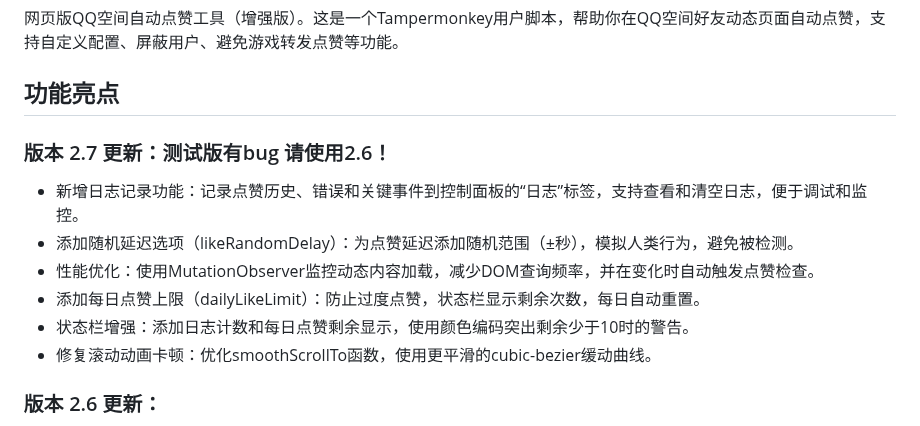
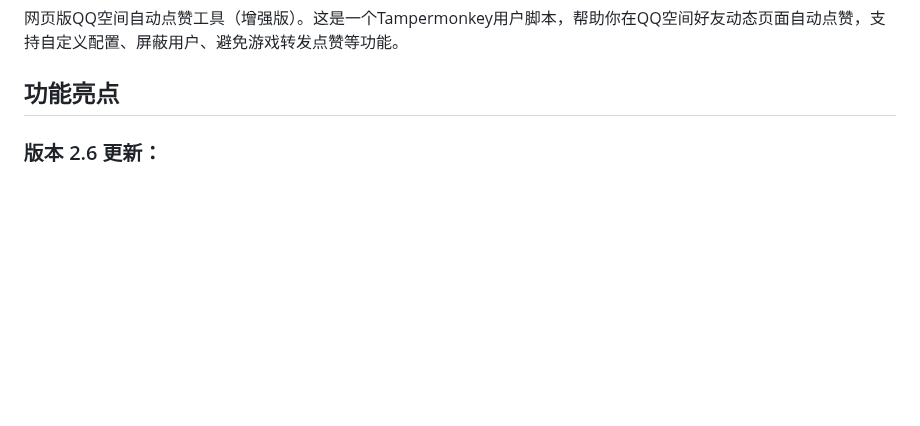
Before and after one commit to llulun/qzone-praise-automator, a Markdown page: README.md, the part around the change. Drawn GitHub-style; blank space fills up the shorter version.

```diff
--- a/README.md
+++ b/README.md
@@ -3,14 +3,6 @@
 网页版QQ空间自动点赞工具（增强版）。这是一个Tampermonkey用户脚本，帮助你在QQ空间好友动态页面自动点赞，支持自定义配置、屏蔽用户、避免游戏转发点赞等功能。
 
 ## 功能亮点
-
-### 版本 2.7 更新：测试版有bug 请使用2.6！
-- 新增日志记录功能：记录点赞历史、错误和关键事件到控制面板的“日志”标签，支持查看和清空日志，便于调试和监控。
-- 添加随机延迟选项（likeRandomDelay）：为点赞延迟添加随机范围（±秒），模拟人类行为，避免被检测。
-- 性能优化：使用MutationObserver监控动态内容加载，减少DOM查询频率，并在变化时自动触发点赞检查。
-- 添加每日点赞上限（dailyLikeLimit）：防止过度点赞，状态栏显示剩余次数，每日自动重置。
-- 状态栏增强：添加日志计数和每日点赞剩余显示，使用颜色编码突出剩余少于10时的警告。
-- 修复滚动动画卡顿：优化smoothScrollTo函数，使用更平滑的cubic-bezier缓动曲线。
 
 ### 版本 2.6 更新：
 - 修复状态栏逻辑问题：防止safeLike重复调用导致nextTime多次推迟和倒计时跳动；优化点赞逻辑，仅调度实际需要点赞的动态，避免不必要延迟和卡在“跳过”步骤；如果所有动态被跳过，立即完成任务并更新状态栏为等待刷新，而不是等待无谓时间或显示跳过消息。
```
